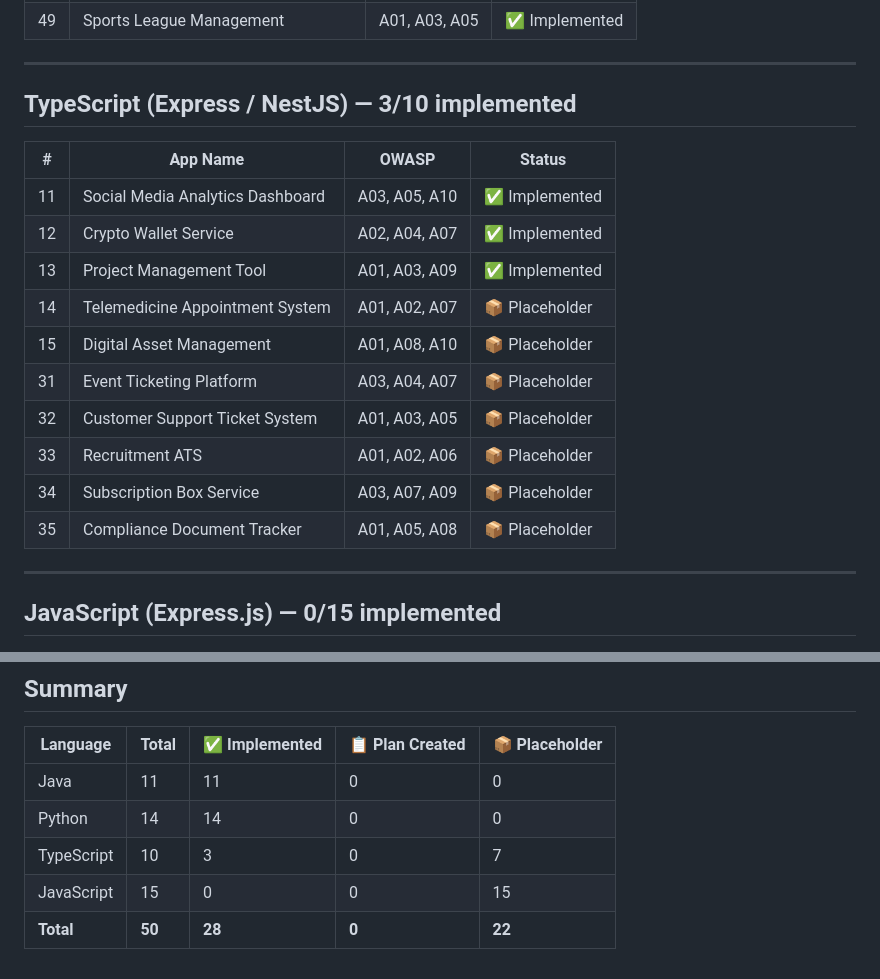
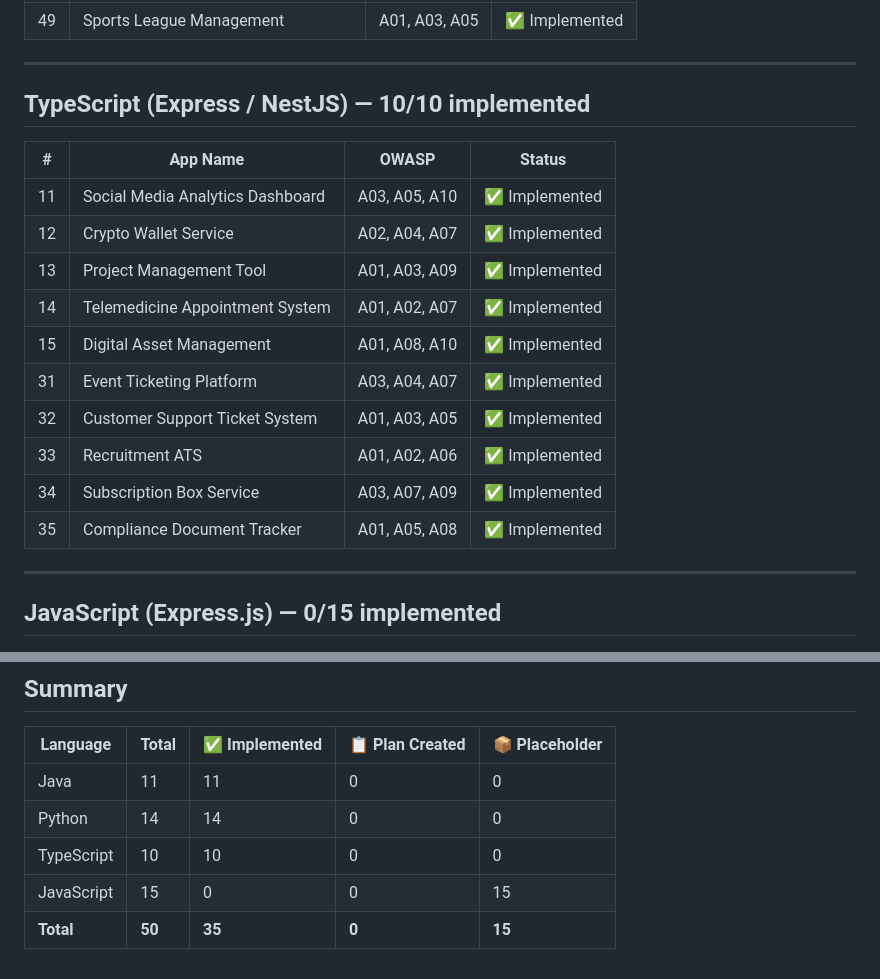
Before and after one commit to shamitv/agents-publish-repo-on-github, a Markdown page: TODO.md, 2 parts joined by grey strips. GitHub-like rendering.

Commit message:
docs: update project TODO status tracker for TypeScript apps to 10/10

```diff
--- a/TODO.md
+++ b/TODO.md
@@ -51,20 +51,20 @@
 
 ---
 
-## TypeScript (Express / NestJS) — 3/10 implemented
+## TypeScript (Express / NestJS) — 10/10 implemented
 
 | # | App Name | OWASP | Status |
 |---|----------|-------|--------|
 | 11 | Social Media Analytics Dashboard | A03, A05, A10 | ✅ Implemented |
 | 12 | Crypto Wallet Service | A02, A04, A07 | ✅ Implemented |
 | 13 | Project Management Tool | A01, A03, A09 | ✅ Implemented |
-| 14 | Telemedicine Appointment System | A01, A02, A07 | 📦 Placeholder |
-| 15 | Digital Asset Management | A01, A08, A10 | 📦 Placeholder |
-| 31 | Event Ticketing Platform | A03, A04, A07 | 📦 Placeholder |
-| 32 | Customer Support Ticket System | A01, A03, A05 | 📦 Placeholder |
-| 33 | Recruitment ATS | A01, A02, A06 | 📦 Placeholder |
-| 34 | Subscription Box Service | A03, A07, A09 | 📦 Placeholder |
-| 35 | Compliance Document Tracker | A01, A05, A08 | 📦 Placeholder |
+| 14 | Telemedicine Appointment System | A01, A02, A07 | ✅ Implemented |
+| 15 | Digital Asset Management | A01, A08, A10 | ✅ Implemented |
+| 31 | Event Ticketing Platform | A03, A04, A07 | ✅ Implemented |
+| 32 | Customer Support Ticket System | A01, A03, A05 | ✅ Implemented |
+| 33 | Recruitment ATS | A01, A02, A06 | ✅ Implemented |
+| 34 | Subscription Box Service | A03, A07, A09 | ✅ Implemented |
+| 35 | Compliance Document Tracker | A01, A05, A08 | ✅ Implemented |
 
 ---
 
@@ -96,6 +96,6 @@
 |----------|-------|---------------|-----------------|---------------|
 | Java | 11 | 11 | 0 | 0 |
 | Python | 14 | 14 | 0 | 0 |
-| TypeScript | 10 | 3 | 0 | 7 |
+| TypeScript | 10 | 10 | 0 | 0 |
 | JavaScript | 15 | 0 | 0 | 15 |
-| **Total** | **50** | **28** | **0** | **22** |
+| **Total** | **50** | **35** | **0** | **15** |
```
